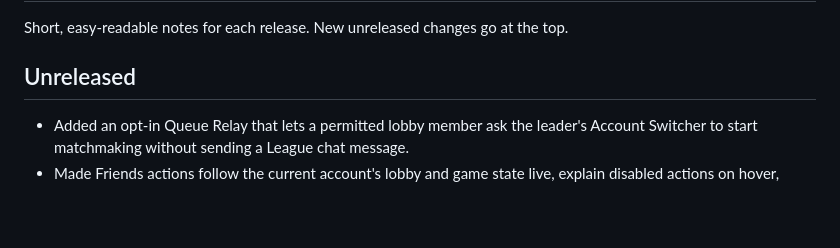
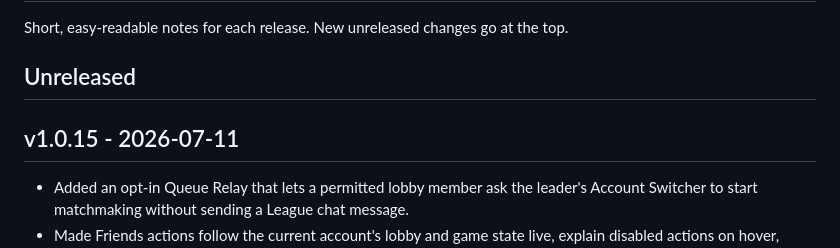
Before and after one commit to Jonas-Merforth/league-account-switcher, a Markdown page: PATCH_NOTES.md, the part around the change. GitHub-like rendering; blank space fills up the shorter version.

Commit message:
Update patch notes for 1.0.15

```diff
--- a/PATCH_NOTES.md
+++ b/PATCH_NOTES.md
@@ -3,6 +3,8 @@
 Short, easy-readable notes for each release. New unreleased changes go at the top.
 
 ## Unreleased
+
+## v1.0.15 - 2026-07-11
 
 - Added an opt-in Queue Relay that lets a permitted lobby member ask the leader's Account Switcher to start matchmaking without sending a League chat message.
 - Made Friends actions follow the current account's lobby and game state live, explain disabled actions on hover, disable joins that League would reject, and hide the active account from its own friend list.
```
